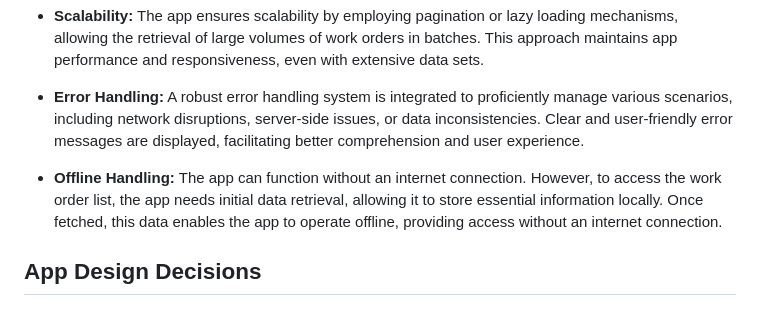
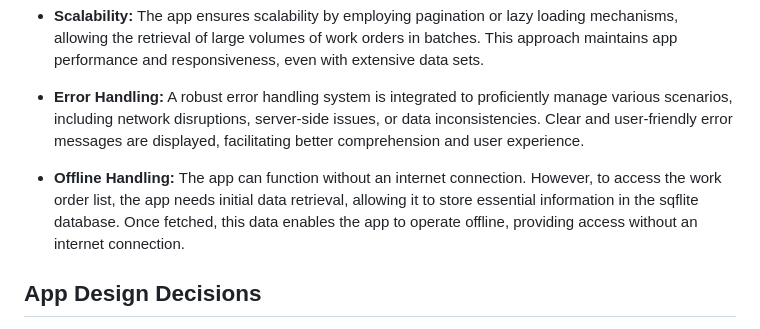
Before and after one commit to Flutter-AsadALi/work_order_app_flutter_native, a Markdown page: README.md, the part around the change. Drawn GitHub-style.

```diff
--- a/README.md
+++ b/README.md
@@ -55,7 +55,7 @@ You can download the APK file for the app here: [Download App APK](https://githu
 
 - **Error Handling:** A robust error handling system is integrated to proficiently manage various scenarios, including network disruptions, server-side issues, or data inconsistencies. Clear and user-friendly error messages are displayed, facilitating better comprehension and user experience.
 
-- **Offline Handling:** The app can function without an internet connection. However, to access the work order list, the app needs initial data retrieval, allowing it to store essential information locally. Once fetched, this data enables the app to operate offline, providing access without an internet connection.
+- **Offline Handling:** The app can function without an internet connection. However, to access the work order list, the app needs initial data retrieval, allowing it to store essential information in the sqflite database. Once fetched, this data enables the app to operate offline, providing access without an internet connection.
 
 
 ## App Design Decisions
```
